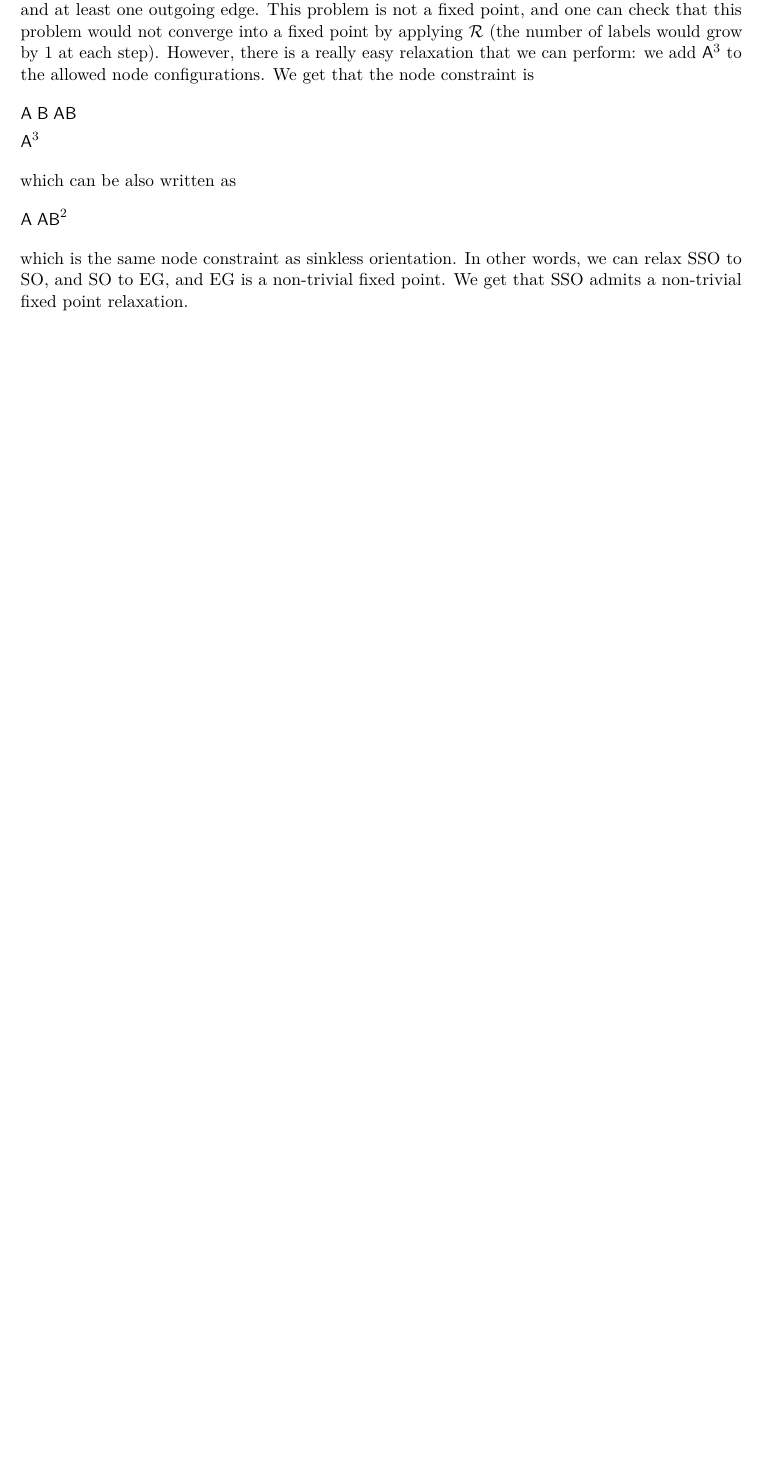
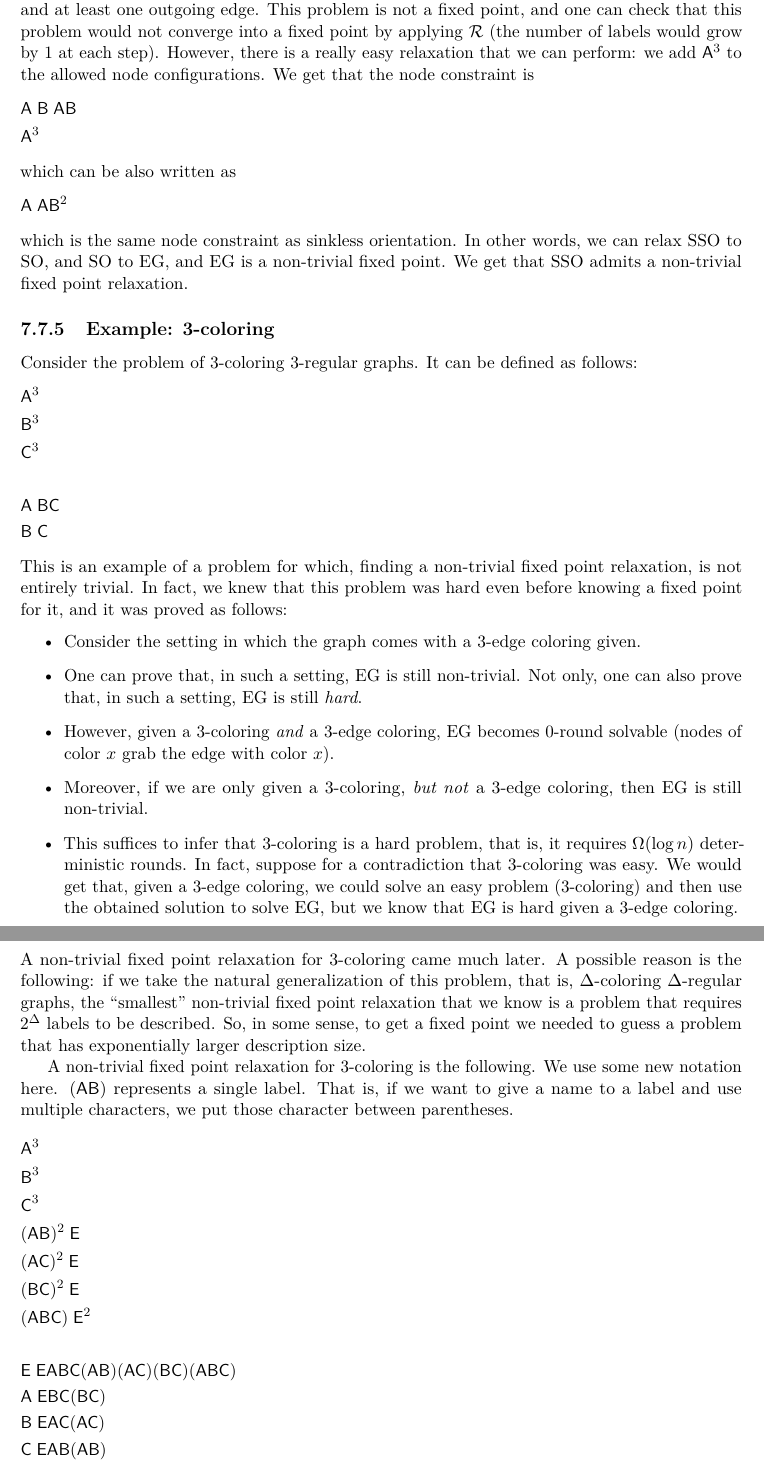
Before and after one commit to olidennis/distributed-locally-checkable-problems-book, a LaTeX thesis (main.tex): part of page 33 of 36 before the commit and two parts of pages 33 and 34 of 38 after it, the two joined at a grey line, cut so that both start at the same text, the shorter picture padded with empty space. Compiled offline with pdfLaTeX.

Commit message:
more fixed points

```diff
--- a/main.tex
+++ b/main.tex
@@ -18,6 +18,8 @@
 
 \newcommand{\A}{\mathsf{A}}
 \newcommand{\B}{\mathsf{B}}
+\newcommand{\C}{\mathsf{C}}
+\newcommand{\E}{\mathsf{E}}
 \newcommand{\G}{\mathsf{G}}
 \newcommand{\I}{\mathsf{I}}
 \newcommand{\M}{\mathsf{M}}
@@ -810,3 +812,42 @@ which can be also written as
 which is the same node constraint as sinkless orientation.
 In other words, we can relax SSO to SO, and SO to EG, and EG is a non-trivial fixed point. We get that SSO admits a non-trivial fixed point relaxation.
 
+\subsection{Example: 3-coloring}
+Consider the problem of $3$-coloring $3$-regular graphs. It can be defined as follows:
+\begin{flalign*}
+& \A^3 &\\
+& \B^3 &\\
+& \C^3 &\\
+\\
+& \A \s \B\C &\\
+& \B \s \C &
+\end{flalign*}
+This is an example of a problem for which, finding a non-trivial fixed point relaxation, is not entirely trivial. In fact, we knew that this problem was hard even before knowing a fixed point for it, and it was proved as follows:
+\begin{itemize}
+    \item Consider the setting in which the graph comes with a $3$-edge coloring given.
+    \item One can prove that, in such a setting, EG is still non-trivial. Not only, one can also prove that, in such a setting, EG is still \emph{hard}.
+    \item However, given a $3$-coloring \emph{and} a $3$-edge coloring, EG becomes $0$-round solvable (nodes of color $x$ grab the edge with color $x$).
+    \item Moreover, if we are only given a $3$-coloring, \emph{but not} a $3$-edge coloring, then EG is still non-trivial.
+    \item This suffices to infer that $3$-coloring is a hard problem, that is, it requires $\Omega(\log n)$ deterministic rounds. In fact, suppose for a contradiction that $3$-coloring was easy. We would get that, given a $3$-edge coloring, we could solve an easy problem ($3$-coloring) and then use the obtained solution to solve EG, but we know that EG is hard given a $3$-edge coloring.
+\end{itemize}
+A non-trivial fixed point relaxation for $3$-coloring came much later. A possible reason is the following: if we take the natural generalization of this problem, that is, $\Delta$-coloring $\Delta$-regular graphs, the ``smallest'' non-trivial fixed point relaxation that we know is a problem that requires $2^\Delta$ labels to be described. So, in some sense, to get a fixed point we needed to guess a problem that has exponentially larger description size.
+
+A non-trivial fixed point relaxation for $3$-coloring is the following. We use some new notation here. $(\A\B)$ represents a single label. That is, if we want to give a name to a label and use multiple characters, we put those character between parentheses.
+\begin{flalign*}
+& \A^3 &\\
+& \B^3 &\\
+& \C^3 &\\
+& (\A\B)^2 \s \E &\\
+& (\A\C)^2 \s \E &\\
+& (\B\C)^2 \s \E &\\
+& (\A\B\C) \s \E^2 &\\
+\\
+& \E \s \E\A\B\C(\A\B)(\A\C)(\B\C)(\A\B\C) &\\
+& \A \s \E\B\C(\B\C) &\\
+& \B \s \E\A\C(\A\C) &\\
+& \C \s \E\A\B(\A\B) &\\
+& (\A\B) \s \E\C &\\
+& (\A\C) \s \E\B &\\
+& (\B\C) \s \E\A &\\
+& (\A\B\C) \s \E&
+\end{flalign*}
```
Also changed, not shown: main.pdf, main.tex (17 more changed lines).
